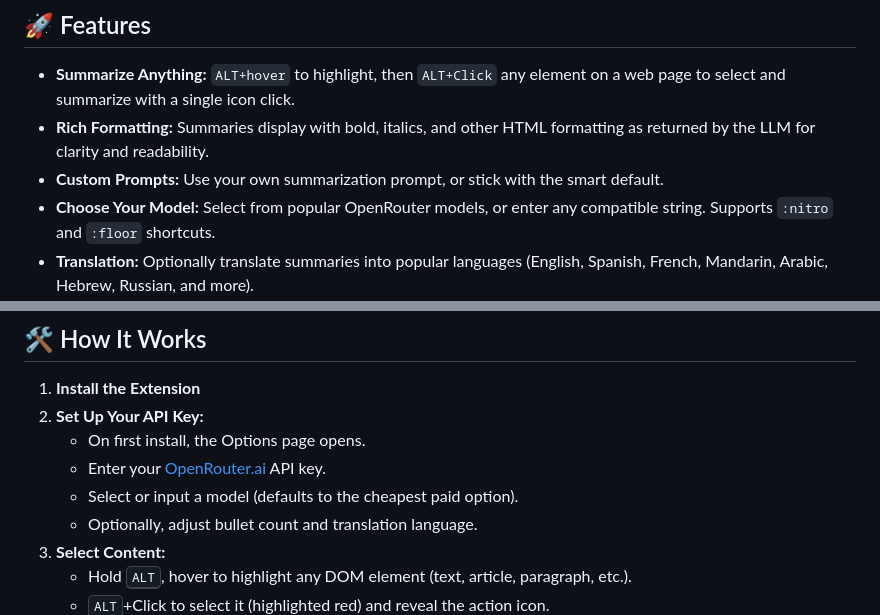
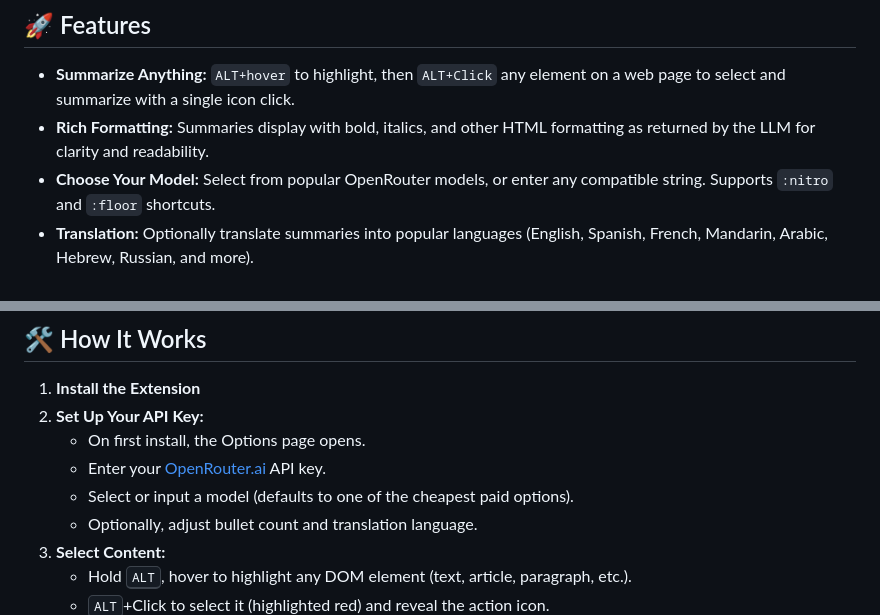
Before and after one commit to bogorad/openrouter-summarizer, a Markdown page: README.md, 2 parts joined by grey strips. Drawn GitHub-style.

```diff
--- a/README.md
+++ b/README.md
@@ -9,7 +9,6 @@ _Now with native LLM-generated HTML formatting in summaries!_
 
 - **Summarize Anything:** `ALT+hover` to highlight, then `ALT+Click` any element on a web page to select and summarize with a single icon click.
 - **Rich Formatting:** Summaries display with bold, italics, and other HTML formatting as returned by the LLM for clarity and readability.
-- **Custom Prompts:** Use your own summarization prompt, or stick with the smart default.
 - **Choose Your Model:** Select from popular OpenRouter models, or enter any compatible string. Supports `:nitro` and `:floor` shortcuts.
 - **Translation:** Optionally translate summaries into popular languages (English, Spanish, French, Mandarin, Arabic, Hebrew, Russian, and more).
 - **Bullet Count:** Choose the number of summary bullet points (3–8).
@@ -25,7 +24,7 @@ _Now with native LLM-generated HTML formatting in summaries!_
 2. **Set Up Your API Key:**
     - On first install, the Options page opens.
     - Enter your [OpenRouter.ai](https://openrouter.ai/) API key.
-    - Select or input a model (defaults to the cheapest paid option).
+    - Select or input a model (defaults to one of the cheapest paid options).
     - Optionally, adjust bullet count and translation language.
 3. **Select Content:**
     - Hold <kbd>ALT</kbd>, hover to highlight any DOM element (text, article, paragraph, etc.).
```
